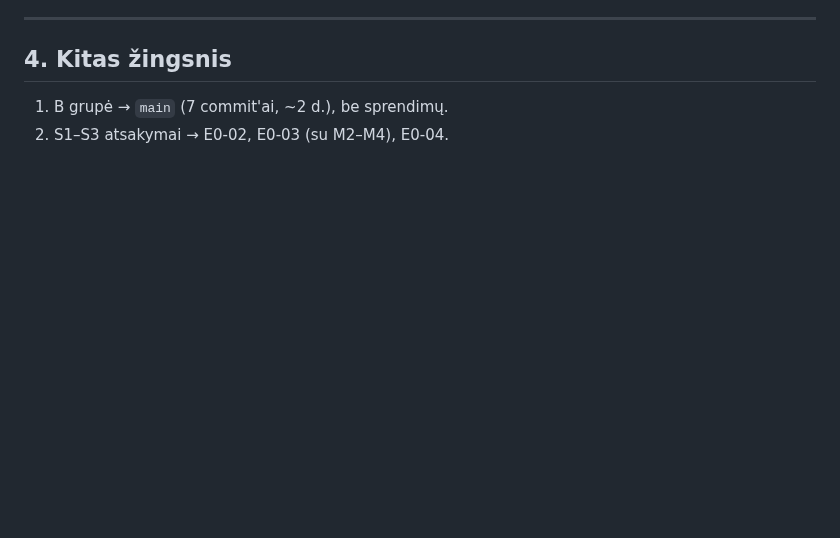
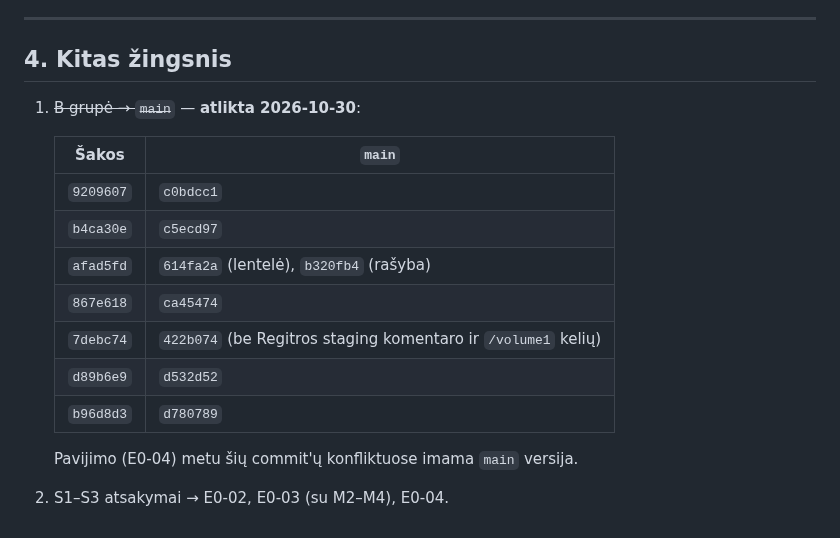
Before and after one commit to colldem/Colld3mCRM, a Markdown page: docs/REGITRA-SAKA-INVENTORIUS.md, the part around the change. Rendered like a GitHub page; blank space fills up the shorter version.

Commit message:
docs: record where the regitra branch's general fixes landed on main
Co-Authored-By: Claude Opus 5.5 <noreply@anthropic.com>

```diff
--- a/docs/REGITRA-SAKA-INVENTORIUS.md
+++ b/docs/REGITRA-SAKA-INVENTORIUS.md
@@ -156,5 +156,17 @@ nepriklauso nuo S1–S3 — juos galima daryti iškart, kiekvieną atskiru commi
 
 ## 4. Kitas žingsnis
 
-1. B grupė → `main` (7 commit'ai, ~2 d.), be sprendimų.
+1. ~~B grupė → `main`~~ — **atlikta 2026-10-30**:
+
+   | Šakos | `main` |
+   |---|---|
+   | `9209607` | `c0bdcc1` |
+   | `b4ca30e` | `c5ecd97` |
+   | `afad5fd` | `614fa2a` (lentelė), `b320fb4` (rašyba) |
+   | `867e618` | `ca45474` |
+   | `7debc74` | `422b074` (be Regitros staging komentaro ir `/volume1` kelių) |
+   | `d89b6e9` | `d532d52` |
+   | `b96d8d3` | `d780789` |
+
+   Pavijimo (E0-04) metu šių commit'ų konfliktuose imama `main` versija.
 2. S1–S3 atsakymai → E0-02, E0-03 (su M2–M4), E0-04.
```
